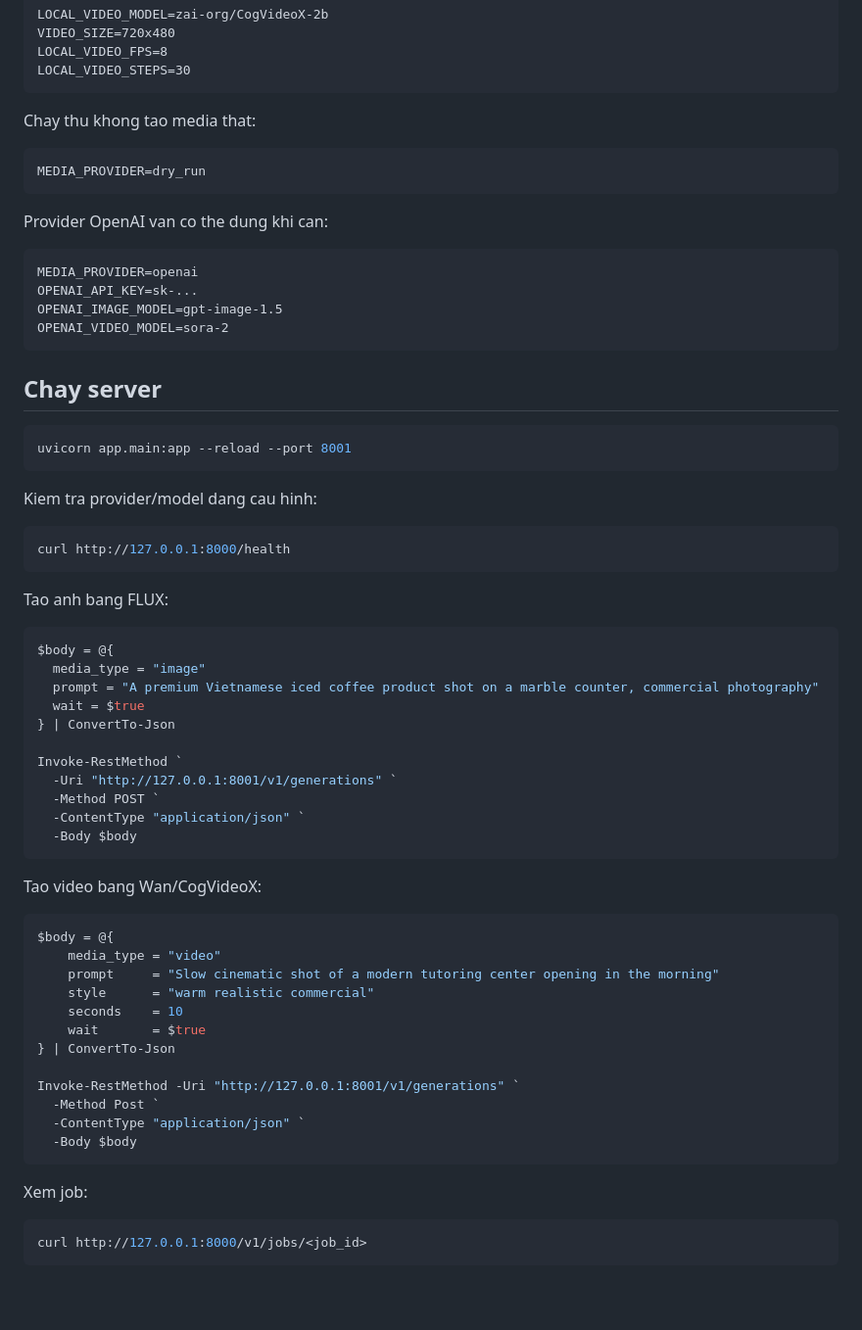
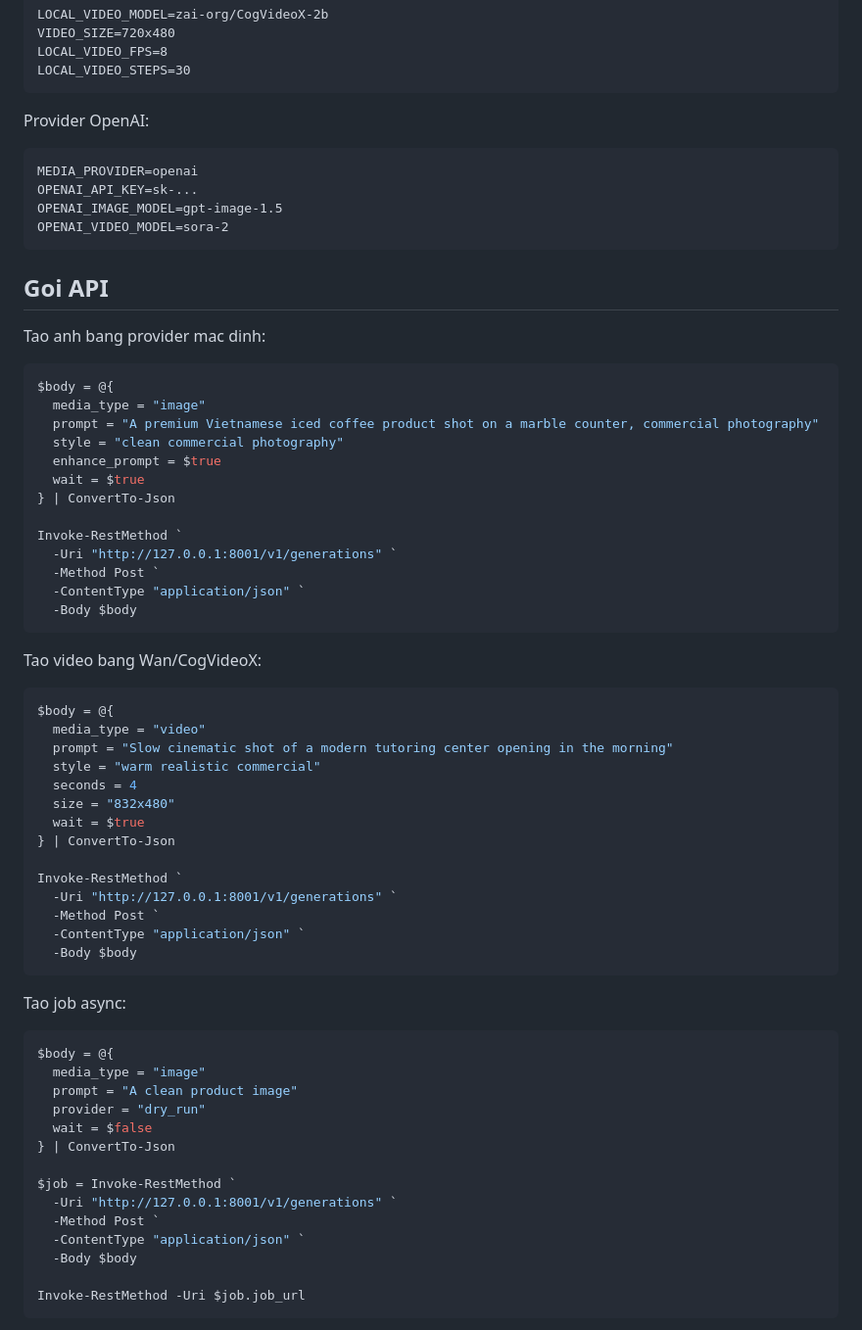
Before and after one commit to ThinhNguyenV/ai-agent, a Markdown page: README.md, the part around one of its changes. Shown at 98% size. Rendered like a GitHub page; blank space fills up the shorter version.

````diff
--- a/README.md
+++ b/README.md
@@ -117,13 +159,7 @@ LOCAL_VIDEO_FPS=8
 LOCAL_VIDEO_STEPS=30
 ```
 
-Chay thu khong tao media that:
-
-```dotenv
-MEDIA_PROVIDER=dry_run
-```
-
-Provider OpenAI van co the dung khi can:
+Provider OpenAI:
 
 ```dotenv
 MEDIA_PROVIDER=openai
@@ -132,30 +168,22 @@ OPENAI_IMAGE_MODEL=gpt-image-1.5
 OPENAI_VIDEO_MODEL=sora-2
 ```
 
-## Chay server
+## Goi API
 
-```powershell
-uvicorn app.main:app --reload --port 8001
-```
-
-Kiem tra provider/model dang cau hinh:
-
-```powershell
-curl http://127.0.0.1:8000/health
-```
-
-Tao anh bang FLUX:
+Tao anh bang provider mac dinh:
 
 ```powershell
 $body = @{
   media_type = "image"
   prompt = "A premium Vietnamese iced coffee product shot on a marble counter, commercial photography"
+  style = "clean commercial photography"
+  enhance_prompt = $true
   wait = $true
 } | ConvertTo-Json
 
 Invoke-RestMethod `
   -Uri "http://127.0.0.1:8001/v1/generations" `
-  -Method POST `
+  -Method Post `
   -ContentType "application/json" `
   -Body $body
 ```
@@ -164,21 +192,36 @@ Tao video bang Wan/CogVideoX:
 
 ```powershell
 $body = @{
-    media_type = "video"
-    prompt     = "Slow cinematic shot of a modern tutoring center opening in the morning"
-    style      = "warm realistic commercial"
-    seconds    = 10
-    wait       = $true
+  media_type = "video"
+  prompt = "Slow cinematic shot of a modern tutoring center opening in the morning"
+  style = "warm realistic commercial"
+  seconds = 4
+  size = "832x480"
+  wait = $true
 } | ConvertTo-Json
 
-Invoke-RestMethod -Uri "http://127.0.0.1:8001/v1/generations" `
+Invoke-RestMethod `
+  -Uri "http://127.0.0.1:8001/v1/generations" `
   -Method Post `
   -ContentType "application/json" `
   -Body $body
 ```
 
-Xem job:
+Tao job async:
 
 ```powershell
-curl http://127.0.0.1:8000/v1/jobs/<job_id>
+$body = @{
+  media_type = "image"
+  prompt = "A clean product image"
+  provider = "dry_run"
+  wait = $false
+} | ConvertTo-Json
+
+$job = Invoke-RestMethod `
+  -Uri "http://127.0.0.1:8001/v1/generations" `
+  -Method Post `
+  -ContentType "application/json" `
+  -Body $body
+
+Invoke-RestMethod -Uri $job.job_url
 ```
````
Also changed, not shown: other parts of README.md (+84 -19 lines).
